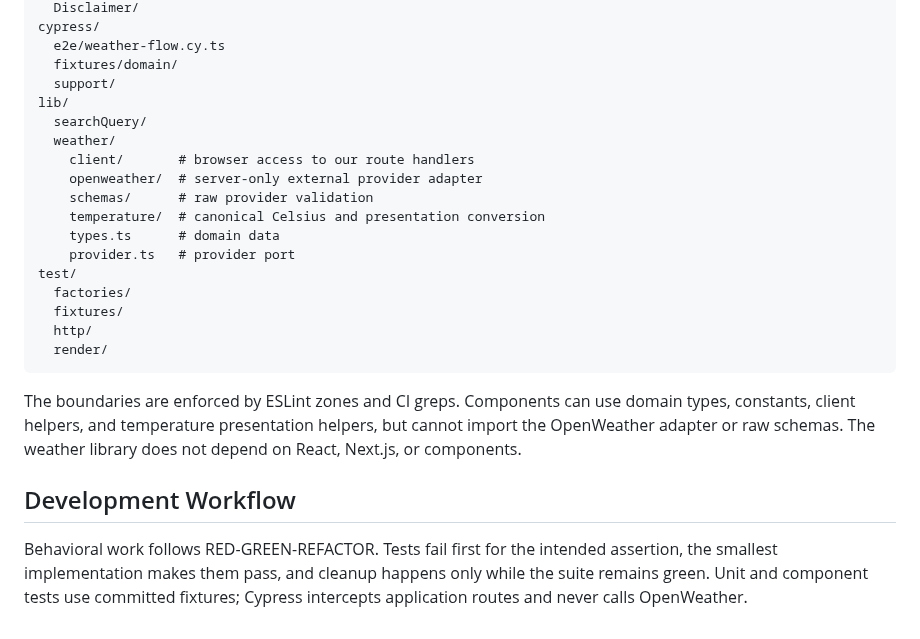
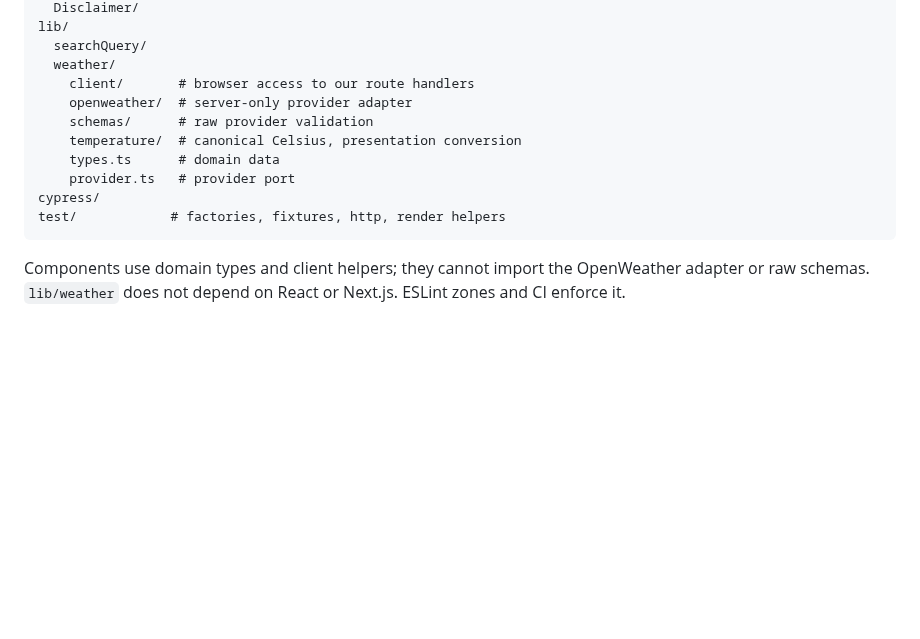
Before and after one commit to oliveirasWell/remote-engineering-radar, a Markdown page: README.md, the part around one of its changes. Drawn GitHub-style; blank space fills up the shorter version.

````diff
--- a/README.md
+++ b/README.md
@@ -139,32 +90,16 @@ components/
   Disclaimer/
-cypress/
-  e2e/weather-flow.cy.ts
-  fixtures/domain/
-  support/
 lib/
   searchQuery/
   weather/
     client/       # browser access to our route handlers
-    openweather/  # server-only external provider adapter
+    openweather/  # server-only provider adapter
     schemas/      # raw provider validation
-    temperature/  # canonical Celsius and presentation conversion
+    temperature/  # canonical Celsius, presentation conversion
     types.ts      # domain data
     provider.ts   # provider port
-test/
-  factories/
-  fixtures/
-  http/
-  render/
+cypress/
+test/            # factories, fixtures, http, render helpers
 ```
 
-The boundaries are enforced by ESLint zones and CI greps. Components can use domain types,
-constants, client helpers, and temperature presentation helpers, but cannot import the
-OpenWeather adapter or raw schemas. The weather library does not depend on React, Next.js, or
-components.
-
-## Development Workflow
-
-Behavioral work follows RED-GREEN-REFACTOR. Tests fail first for the intended assertion, the
-smallest implementation makes them pass, and cleanup happens only while the suite remains
-green. Unit and component tests use committed fixtures; Cypress intercepts application routes
-and never calls OpenWeather.
+Components use domain types and client helpers; they cannot import the OpenWeather adapter or
+raw schemas. `lib/weather` does not depend on React or Next.js. ESLint zones and CI enforce it.
````
Also changed, not shown: other parts of README.md (+35 -84 lines), docs/2026-08-21_10-35.png (deleted), docs/screenshot.png (added).
